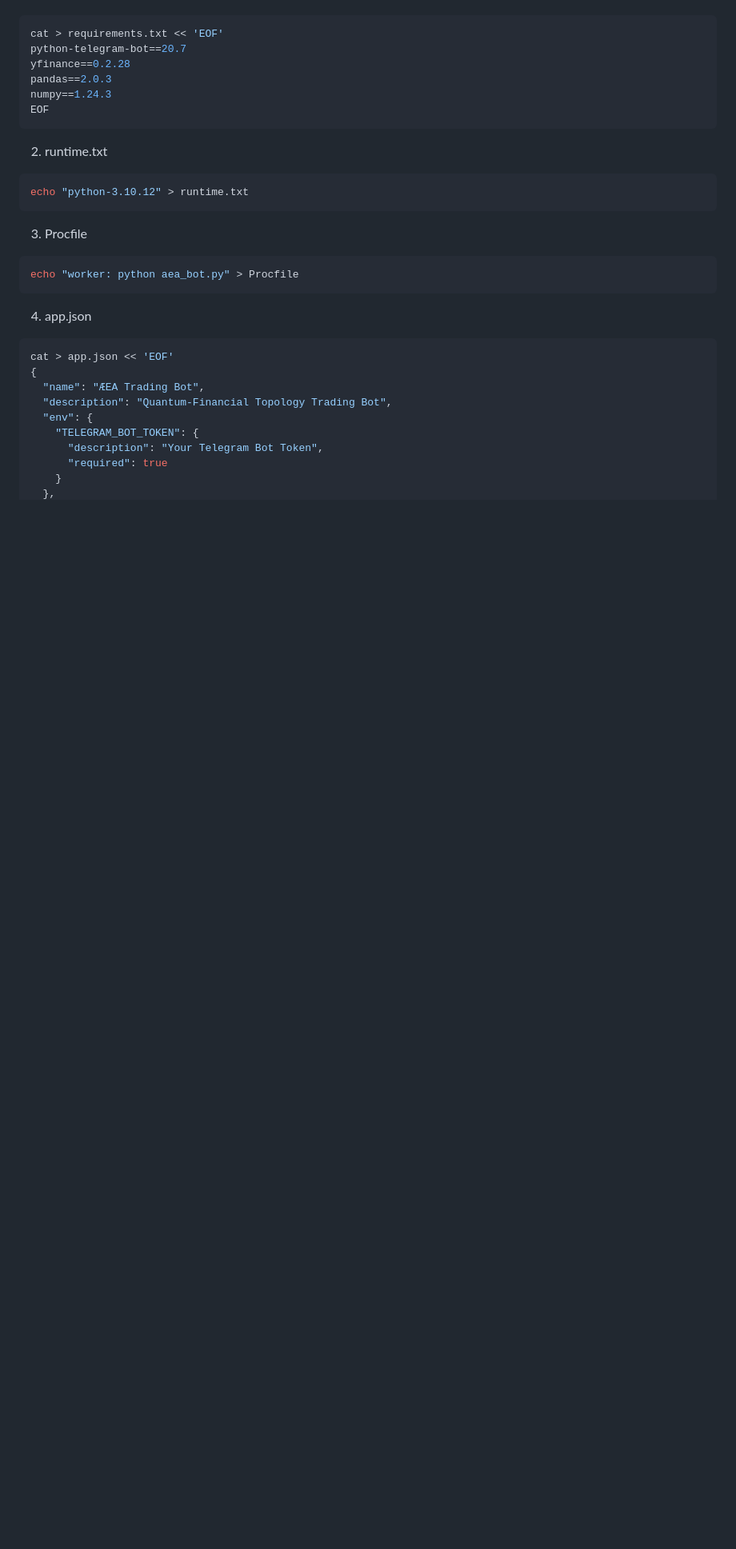
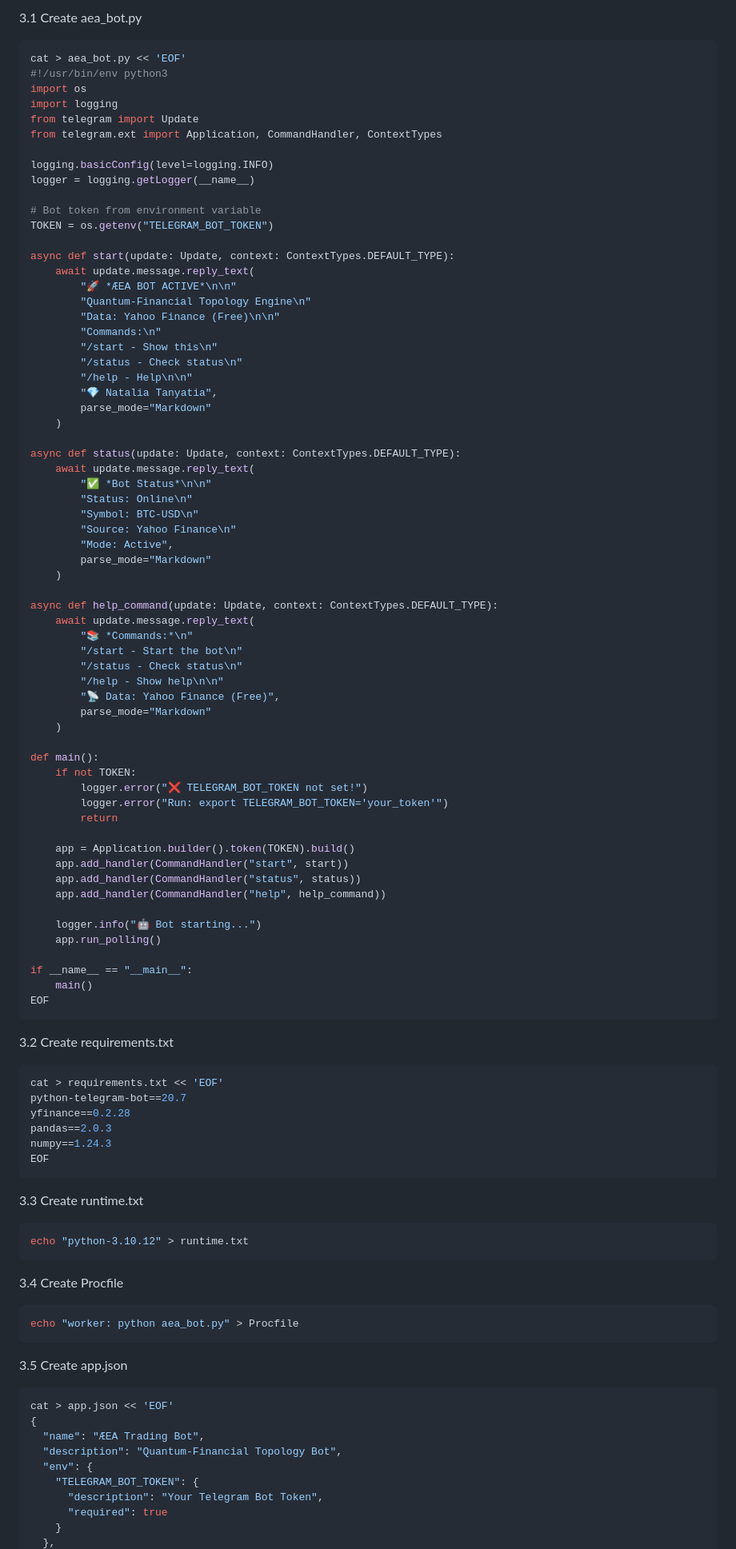
Before and after one commit to pananadananabanana-code/I, a Markdown page: README.MD, the part around one of its changes. Shown at 80% size. Drawn GitHub-style; blank space fills up the shorter version.

````diff
--- a/README.MD
+++ b/README.MD
@@ -38,3 +59,72 @@ Minimal File Creation (Only 4 Essential Files)
+3.1 Create aea_bot.py
+
+```bash
+cat > aea_bot.py << 'EOF'
+#!/usr/bin/env python3
+import os
+import logging
+from telegram import Update
+from telegram.ext import Application, CommandHandler, ContextTypes
+
+logging.basicConfig(level=logging.INFO)
+logger = logging.getLogger(__name__)
+
+# Bot token from environment variable
+TOKEN = os.getenv("TELEGRAM_BOT_TOKEN")
+
+async def start(update: Update, context: ContextTypes.DEFAULT_TYPE):
+    await update.message.reply_text(
+        "🚀 *ÆEA BOT ACTIVE*\n\n"
+        "Quantum-Financial Topology Engine\n"
+        "Data: Yahoo Finance (Free)\n\n"
+        "Commands:\n"
+        "/start - Show this\n"
+        "/status - Check status\n"
+        "/help - Help\n\n"
+        "💎 Natalia Tanyatia",
+        parse_mode="Markdown"
+    )
+
+async def status(update: Update, context: ContextTypes.DEFAULT_TYPE):
+    await update.message.reply_text(
+        "✅ *Bot Status*\n\n"
+        "Status: Online\n"
+        "Symbol: BTC-USD\n"
+        "Source: Yahoo Finance\n"
+        "Mode: Active",
+        parse_mode="Markdown"
+    )
+
+async def help_command(update: Update, context: ContextTypes.DEFAULT_TYPE):
+    await update.message.reply_text(
+        "📚 *Commands:*\n"
+        "/start - Start the bot\n"
+        "/status - Check status\n"
+        "/help - Show help\n\n"
+        "📡 Data: Yahoo Finance (Free)",
+        parse_mode="Markdown"
+    )
+
+def main():
+    if not TOKEN:
+        logger.error("❌ TELEGRAM_BOT_TOKEN not set!")
+        logger.error("Run: export TELEGRAM_BOT_TOKEN='your_token'")
+        return
+
+    app = Application.builder().token(TOKEN).build()
+    app.add_handler(CommandHandler("start", start))
+    app.add_handler(CommandHandler("status", status))
+    app.add_handler(CommandHandler("help", help_command))
+
+    logger.info("🤖 Bot starting...")
+    app.run_polling()
+
+if __name__ == "__main__":
+    main()
+EOF
+```
+
+3.2 Create requirements.txt
 
 ```bash
 cat > requirements.txt << 'EOF'
@@ -45,25 +135,25 @@ numpy==1.24.3
 EOF
 ```
 
-2. runtime.txt
+3.3 Create runtime.txt
 
 ```bash
 echo "python-3.10.12" > runtime.txt
 ```
 
-3. Procfile
+3.4 Create Procfile
 
 ```bash
 echo "worker: python aea_bot.py" > Procfile
 ```
 
-4. app.json
+3.5 Create app.json
 
 ```bash
 cat > app.json << 'EOF'
 {
   "name": "ÆEA Trading Bot",
-  "description": "Quantum-Financial Topology Trading Bot",
+  "description": "Quantum-Financial Topology Bot",
   "env": {
     "TELEGRAM_BOT_TOKEN": {
       "description": "Your Telegram Bot Token",
````
Also changed, not shown: other parts of README.MD (+250 -135 lines).
